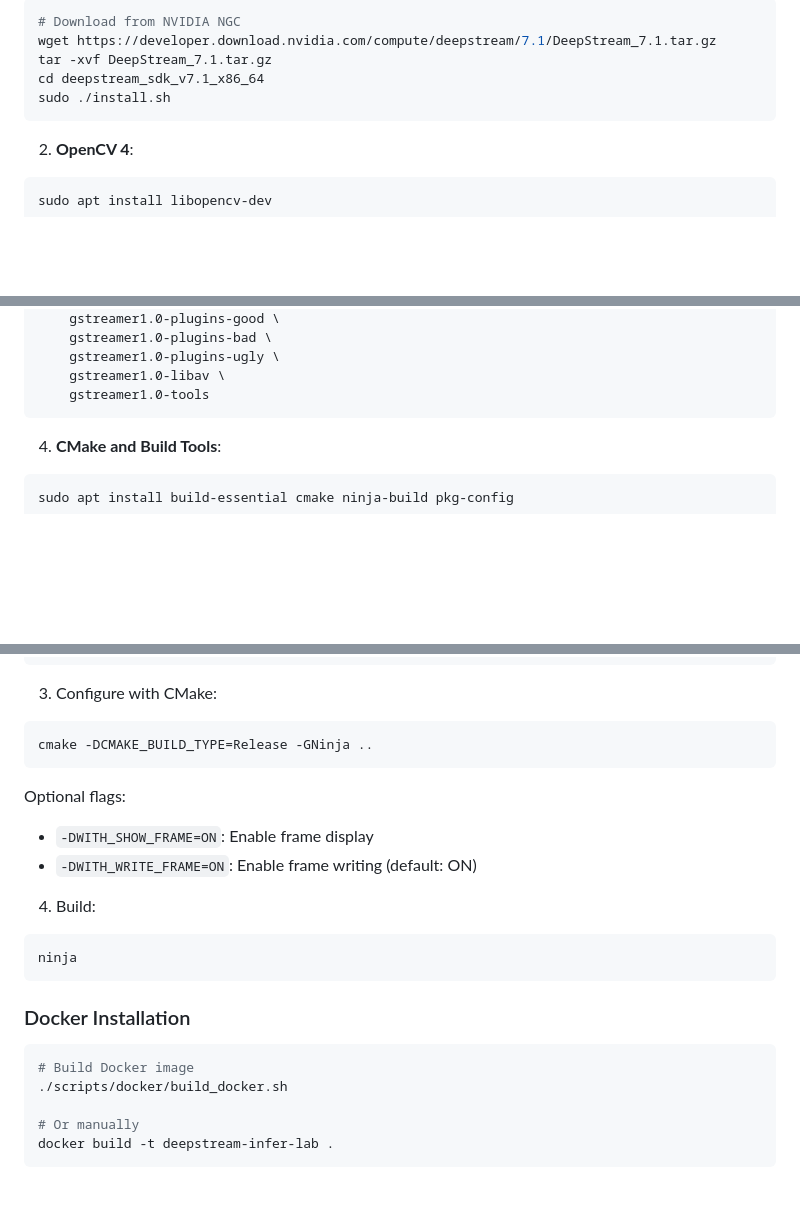
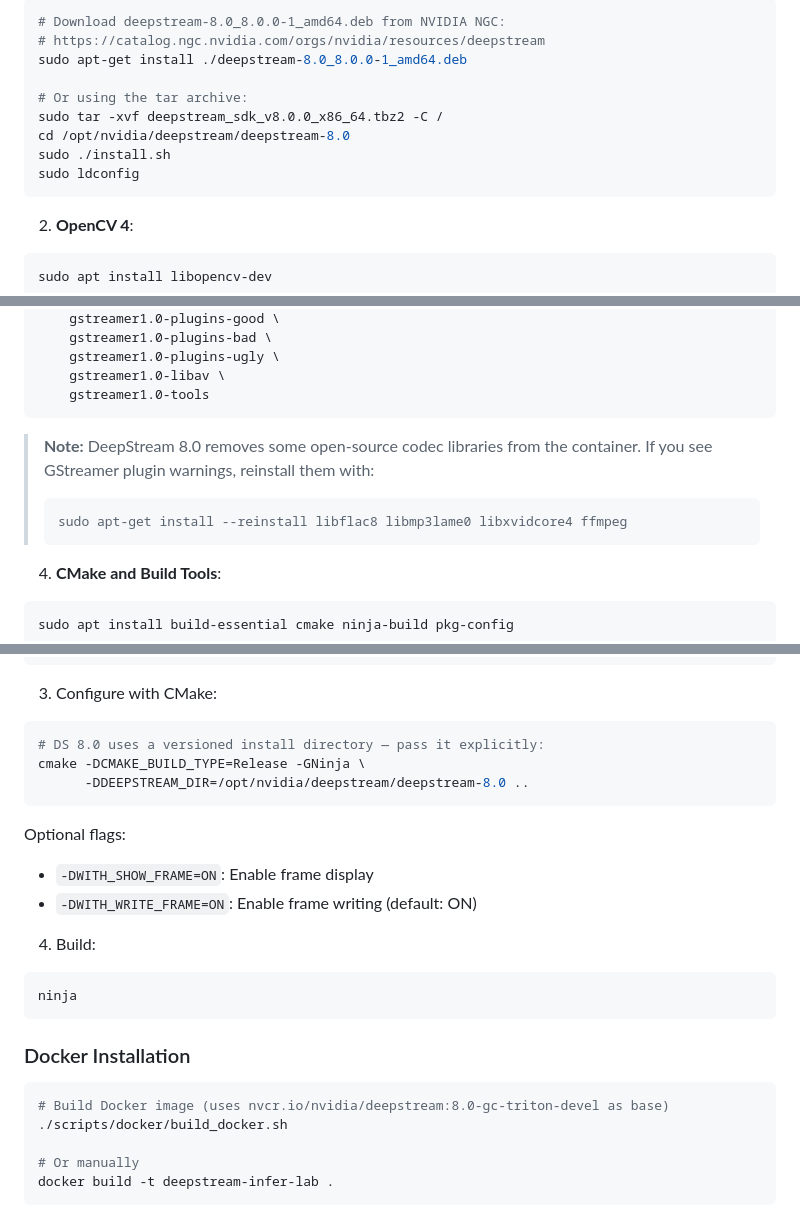
Before and after one commit to olibartfast/deep-infer, a Markdown page: README.md, 3 parts joined by grey strips. Drawn GitHub-style; blank space fills up the shorter version.

````diff
--- a/README.md
+++ b/README.md
@@ -140,9 +83,13 @@ deepstream-infer-lab/
 ```bash
-# Download from NVIDIA NGC
-wget https://developer.download.nvidia.com/compute/deepstream/7.1/DeepStream_7.1.tar.gz
-tar -xvf DeepStream_7.1.tar.gz
-cd deepstream_sdk_v7.1_x86_64
+# Download deepstream-8.0_8.0.0-1_amd64.deb from NVIDIA NGC:
+# https://catalog.ngc.nvidia.com/orgs/nvidia/resources/deepstream
+sudo apt-get install ./deepstream-8.0_8.0.0-1_amd64.deb
+
+# Or using the tar archive:
+sudo tar -xvf deepstream_sdk_v8.0.0_x86_64.tbz2 -C /
+cd /opt/nvidia/deepstream/deepstream-8.0
 sudo ./install.sh
+sudo ldconfig
 ```
 
 2. **OpenCV 4**:
@@ -163,6 +110,11 @@ sudo apt install \
     gstreamer1.0-libav \
     gstreamer1.0-tools
 ```
+
+> **Note:** DeepStream 8.0 removes some open-source codec libraries from the container. If you see GStreamer plugin warnings, reinstall them with:
+> ```bash
+> sudo apt-get install --reinstall libflac8 libmp3lame0 libxvidcore4 ffmpeg
+> ```
 
 4. **CMake and Build Tools**:
 ```bash
@@ -189,7 +141,9 @@ mkdir build && cd build
 
 3. Configure with CMake:
 ```bash
-cmake -DCMAKE_BUILD_TYPE=Release -GNinja ..
+# DS 8.0 uses a versioned install directory — pass it explicitly:
+cmake -DCMAKE_BUILD_TYPE=Release -GNinja \
+      -DDEEPSTREAM_DIR=/opt/nvidia/deepstream/deepstream-8.0 ..
 ```
 
 Optional flags:
@@ -204,7 +158,7 @@ ninja
 ### Docker Installation
 
 ```bash
-# Build Docker image
+# Build Docker image (uses nvcr.io/nvidia/deepstream:8.0-gc-triton-devel as base)
 ./scripts/docker/build_docker.sh
 
 # Or manually
````
Also changed, not shown: other parts of README.md (+39 -74 lines).
